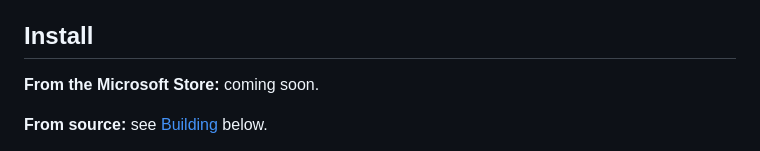
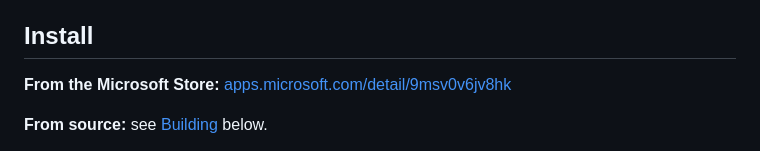
Before and after one commit to desigrit/sunno, a Markdown page: README.md, the part around the change. Drawn GitHub-style.

Commit message:
Point the README at the Store listing now that there is one
The install section still said the Store release was coming soon, which stopped
being true when Sunno shipped. It now links to the listing.

Co-authored-by: Copilot App <223556219+Copilot@users.noreply.github.com>
Copilot-Session: 3642d15d-e6a2-4cef-ae05-6fee41402814

```diff
--- a/README.md
+++ b/README.md
@@ -70,7 +70,7 @@ saved locally.
 
 ## Install
 
-**From the Microsoft Store:** coming soon.
+**From the Microsoft Store:** [apps.microsoft.com/detail/9msv0v6jv8hk](https://apps.microsoft.com/detail/9msv0v6jv8hk)
 
 **From source:** see [Building](#building) below.
 
```
